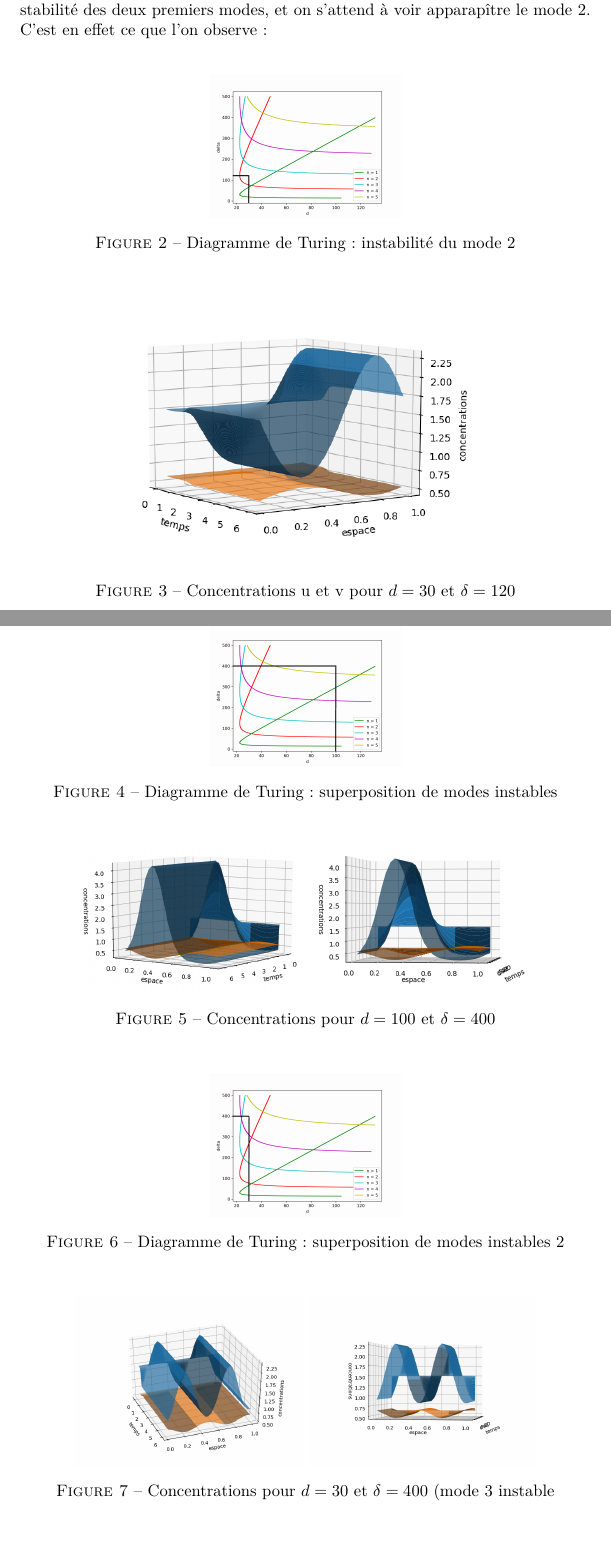
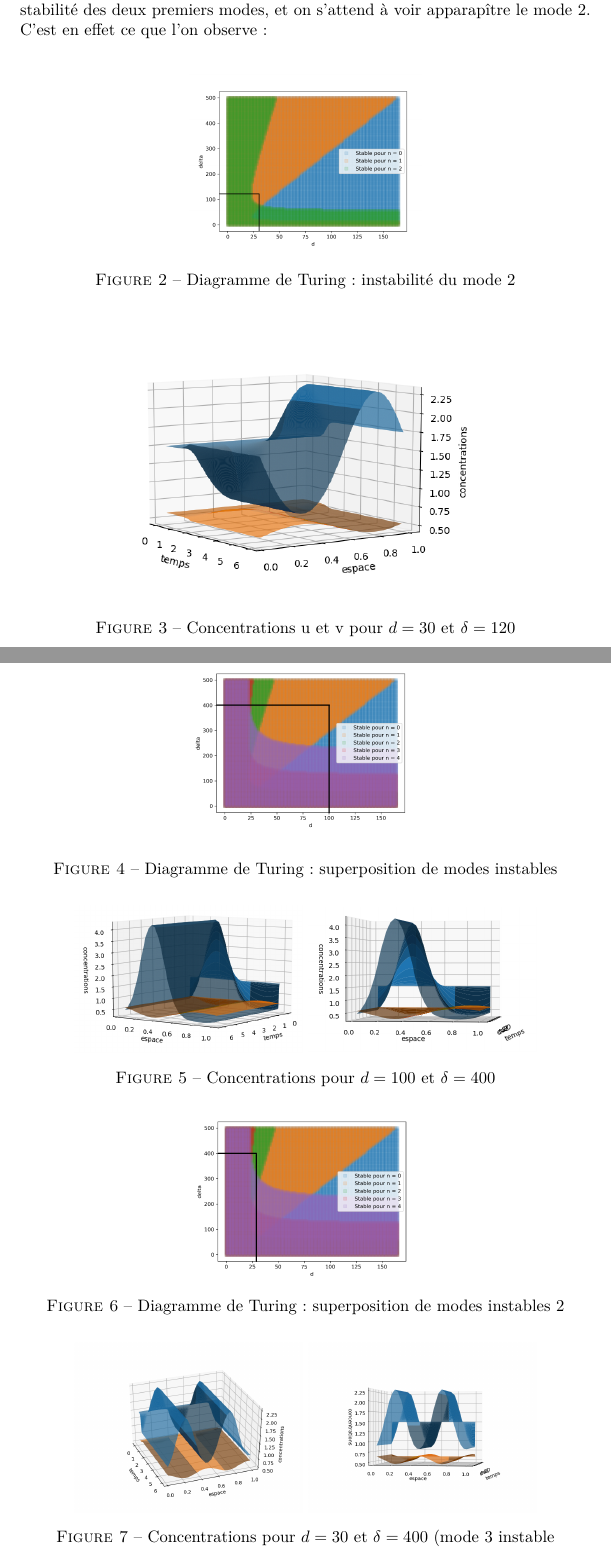
Before and after one commit to audreygossard/projet_departement, a LaTeX document (Rapport-projet-dépt/rapport_partie_euler/euler.tex): two parts of pages 3 and 4 of 6, joined at a grey line, cut so that both start at the same text, the shorter picture padded with empty space. Compiled offline with pdfLaTeX.

Commit message:
Revert "Update euler.tex"
This reverts commit 31b6cd9bcf7aa4d954972b12a136ed8a03f64348.

```diff
--- a/Rapport-projet-dépt/rapport_partie_euler/euler.tex
+++ b/Rapport-projet-dépt/rapport_partie_euler/euler.tex
@@ -82,7 +82,7 @@ stock(n, 1:2 N_x) = c^n
 
 On se place \`a $d=30$ et $\delta= 120$. Sur le diagramme de Turing, on anticipe la stabilit\'e des deux premiers modes, et on s'attend \`a voir apparap\^itre le mode 2. C'est en effet ce que l'on observe : \\
 \begin{figure}[h!]
-\center{\includegraphics[scale = 0.25]{diagrammes_turing20-120_bis.png}}
+\center{\includegraphics[scale = 0.25]{diagrammes_turing20-120.png}}
 \caption{Diagramme de Turing : instabilit\'e du mode 2}
 \label{fig turing1}
 \end{figure}\\
@@ -98,7 +98,7 @@ On se place \`a $d=30$ et $\delta= 120$. Sur le diagramme de Turing, on anticipe
 On peut examiner d'autres cas, o\`u les modes instables se superposent  : \\
 
 \begin{figure}[h!]
-\center{\includegraphics[scale = 0.25]{diagrammes_turing100-400_bis.png}}
+\center{\includegraphics[scale = 0.25]{diagrammes_turing100-400.png}}
 \caption{Diagramme de Turing : superposition de modes instables}
 \label{fig turing2}
 \end{figure}\\
@@ -117,7 +117,7 @@ On peut examiner d'autres cas, o\`u les modes instables se superposent  : \\
 
 
 \begin{figure}[h!]
-\center{\includegraphics[scale = 0.25]{diagrammes_turing30-400_bis.png}}
+\center{\includegraphics[scale = 0.25]{diagrammes_turing30-400.png}}
 \caption{Diagramme de Turing : superposition de modes instables 2}
 \label{fig turing3}
 \end{figure}\\
```
Also changed, not shown: Rapport-projet-dépt/rapport_partie_euler/euler.tex (2 more changed lines).
